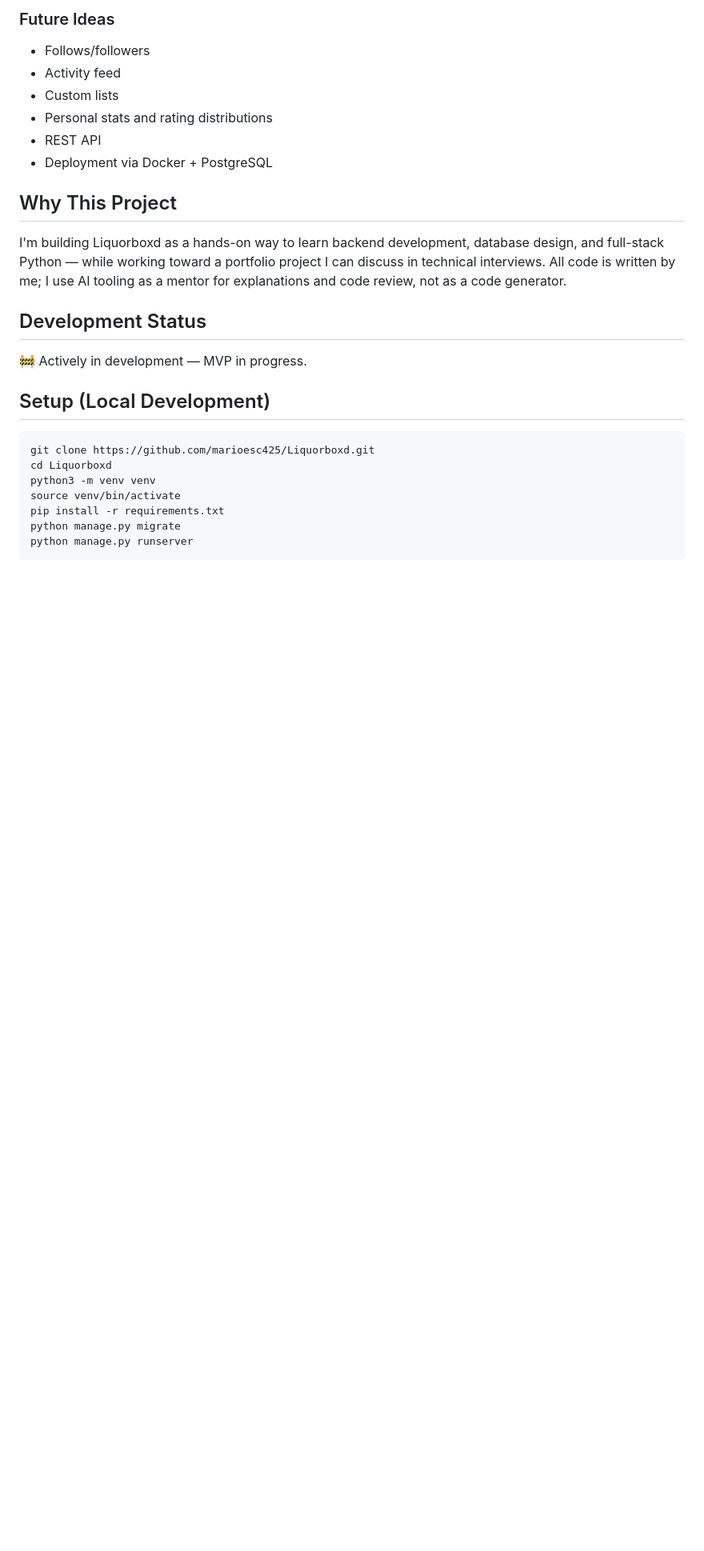
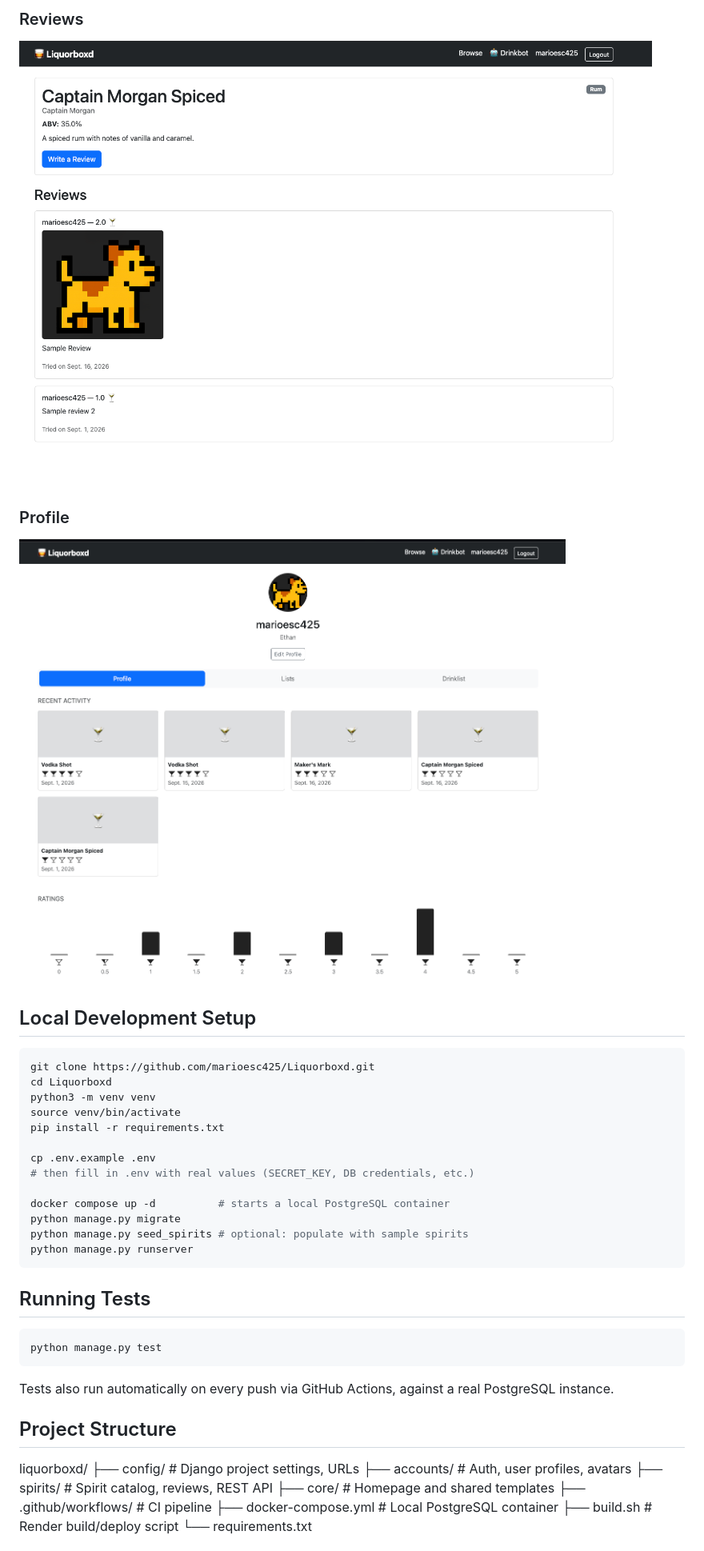
Before and after one commit to marioesc425/Liquorboxd, a Markdown page: README.md, the part around one of its changes. Shown at 80% size. Drawn GitHub-style; pictures changed too: screenshots/profile.png (added), screenshots/reviews.png (added); blank space fills up the shorter version.

````diff
--- a/README.md
+++ b/README.md
@@ -26,21 +34,11 @@ This is a personal learning project built to strengthen my full-stack developmen
 
-### Future Ideas
-- Follows/followers
-- Activity feed
-- Custom lists
-- Personal stats and rating distributions
-- REST API
-- Deployment via Docker + PostgreSQL
+### Reviews
+![Reviews](screenshots/reviews.png)
 
-## Why This Project
+### Profile
+![Profile](screenshots/profile.png)
 
-I'm building Liquorboxd as a hands-on way to learn backend development, database design, and full-stack Python — while working toward a portfolio project I can discuss in technical interviews. All code is written by me; I use AI tooling as a mentor for explanations and code review, not as a code generator.
-
-## Development Status
-
-🚧 Actively in development — MVP in progress.
-
-## Setup (Local Development)
+## Local Development Setup
 
 ```bash
 git clone https://github.com/marioesc425/Liquorboxd.git
@@ -48,6 +46,34 @@ cd Liquorboxd
 python3 -m venv venv
 source venv/bin/activate
 pip install -r requirements.txt
+
+cp .env.example .env
+# then fill in .env with real values (SECRET_KEY, DB credentials, etc.)
+
+docker compose up -d          # starts a local PostgreSQL container
 python manage.py migrate
+python manage.py seed_spirits # optional: populate with sample spirits
 python manage.py runserver
 ```
+
+## Running Tests
+
+```bash
+python manage.py test
+```
+
+Tests also run automatically on every push via GitHub Actions, against a real PostgreSQL instance.
+
+## Project Structure
+
+liquorboxd/
+├── config/ # Django project settings, URLs
+├── accounts/ # Auth, user profiles, avatars
+├── spirits/ # Spirit catalog, reviews, REST API
+├── core/ # Homepage and shared templates
+├── .github/workflows/ # CI pipeline
+├── docker-compose.yml # Local PostgreSQL container
+├── build.sh # Render build/deploy script
+└── requirements.txt
+
+
````
Also changed, not shown: other parts of README.md (+45 -16 lines), media/reviews/pixelDog.png (added), screenshots/browse.png (added), screenshots/home.png (added), 6 other files.
